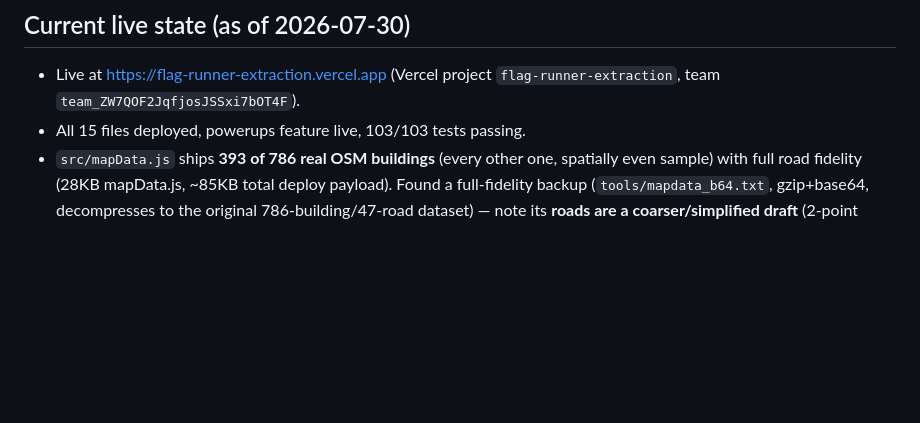
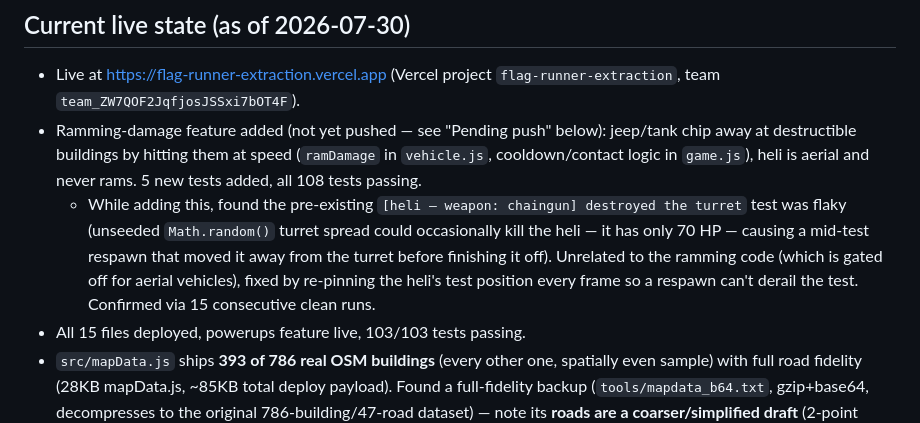
Before and after one commit to brute-al/flag-run, a Markdown page: DEPLOY_NOTES.md, the part around the change. GitHub-like rendering; blank space fills up the shorter version.

```diff
--- a/DEPLOY_NOTES.md
+++ b/DEPLOY_NOTES.md
@@ -3,6 +3,17 @@
 ## Current live state (as of 2026-07-30)
 - Live at https://flag-runner-extraction.vercel.app (Vercel project
   `flag-runner-extraction`, team `team_ZW7QOF2JqfjosJSSxi7bOT4F`).
+- Ramming-damage feature added (not yet pushed — see "Pending push" below):
+  jeep/tank chip away at destructible buildings by hitting them at speed
+  (`ramDamage` in `vehicle.js`, cooldown/contact logic in `game.js`), heli is
+  aerial and never rams. 5 new tests added, all 108 tests passing.
+  - While adding this, found the pre-existing `[heli — weapon: chaingun]
+    destroyed the turret` test was flaky (unseeded `Math.random()` turret
+    spread could occasionally kill the heli — it has only 70 HP — causing a
+    mid-test respawn that moved it away from the turret before finishing it
+    off). Unrelated to the ramming code (which is gated off for aerial
+    vehicles), fixed by re-pinning the heli's test position every frame so a
+    respawn can't derail the test. Confirmed via 15 consecutive clean runs.
 - All 15 files deployed, powerups feature live, 103/103 tests passing.
 - `src/mapData.js` ships **393 of 786 real OSM buildings** (every other one,
   spatially even sample) with full road fidelity (28KB mapData.js, ~85KB
```
Also changed, not shown: README.md (+22 -6 lines).
